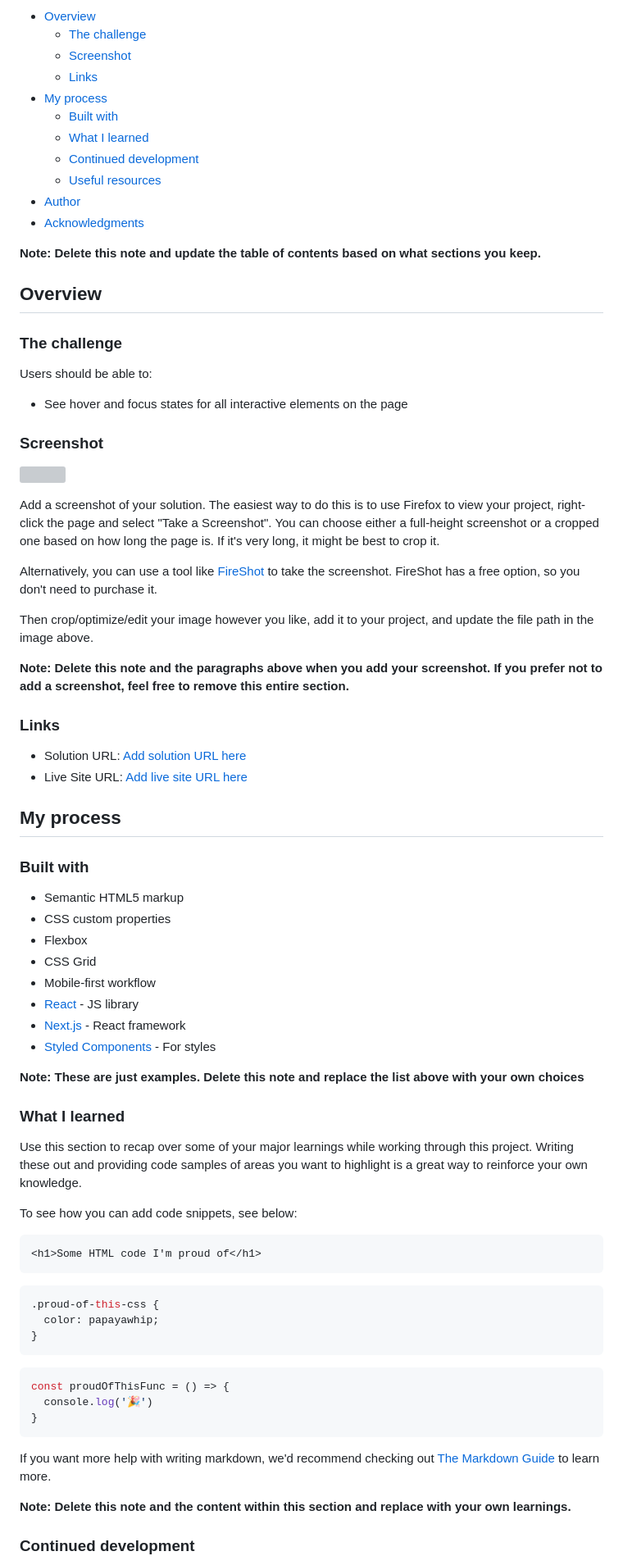
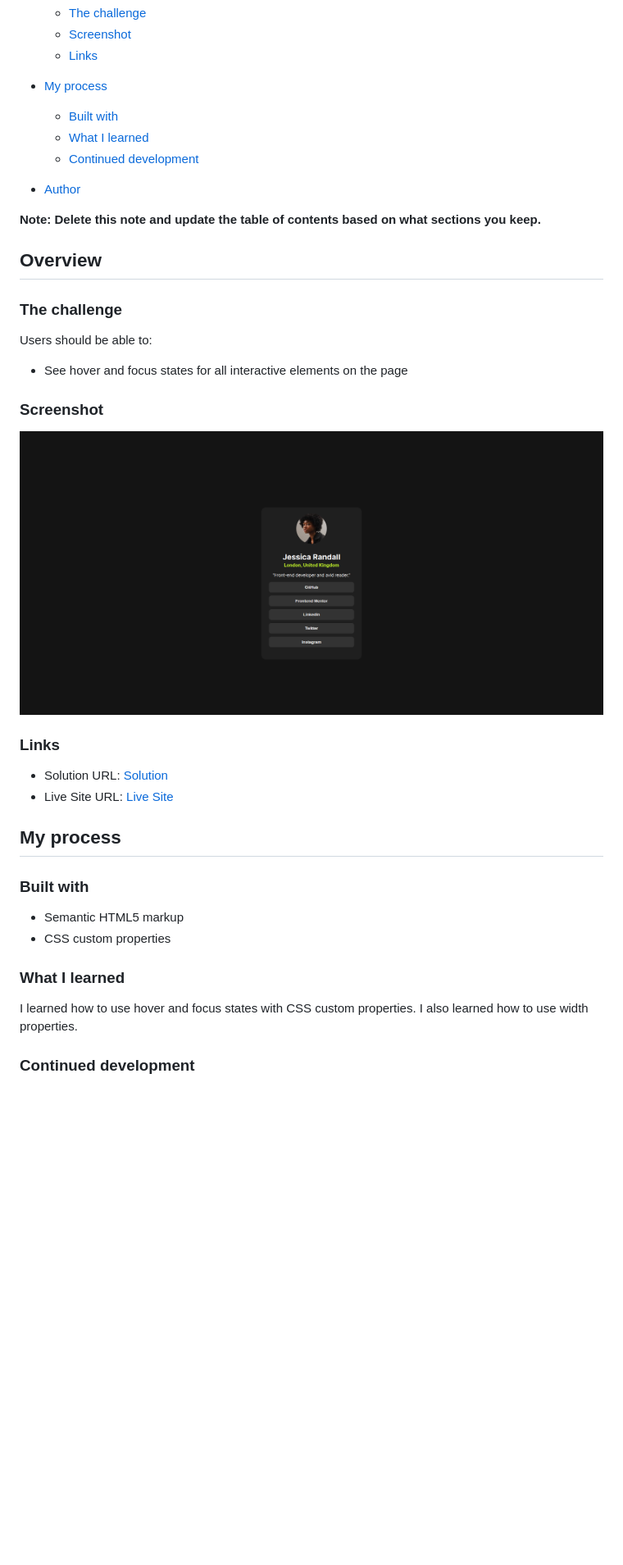
Before and after one commit to mue864/FrontEnd-Solutions, a Markdown page: SocialLinksProfile/README-template.md, the part around the change printed below. Shown: that part at 82% size. GitHub-like rendering; pictures changed too: SocialLinksProfile/assets/images/SocialLinks.png (added); blank space fills up the shorter version; grey boxes are pictures that could not be loaded.

````diff
--- a/SocialLinksProfile/README-template.md
+++ b/SocialLinksProfile/README-template.md
@@ -12,9 +12,9 @@ This is a solution to the [Social links profile challenge on Frontend Mentor](ht
   - [Built with](#built-with)
   - [What I learned](#what-i-learned)
   - [Continued development](#continued-development)
-  - [Useful resources](#useful-resources)
+
 - [Author](#author)
-- [Acknowledgments](#acknowledgments)
+
 
 **Note: Delete this note and update the table of contents based on what sections you keep.**
 
@@ -28,20 +28,12 @@ Users should be able to:
 
 ### Screenshot
 
-![](./screenshot.jpg)
-
-Add a screenshot of your solution. The easiest way to do this is to use Firefox to view your project, right-click the page and select "Take a Screenshot". You can choose either a full-height screenshot or a cropped one based on how long the page is. If it's very long, it might be best to crop it.
-
-Alternatively, you can use a tool like [FireShot](https://getfireshot.com/) to take the screenshot. FireShot has a free option, so you don't need to purchase it.
-
-Then crop/optimize/edit your image however you like, add it to your project, and update the file path in the image above.
-
-**Note: Delete this note and the paragraphs above when you add your screenshot. If you prefer not to add a screenshot, feel free to remove this entire section.**
+![](./assets/images/SocialLinks.png)
 
 ### Links
 
-- Solution URL: [Add solution URL here](https://your-solution-url.com)
-- Live Site URL: [Add live site URL here](https://your-live-site-url.com)
+- Solution URL: [Solution](https://your-solution-url.com)
+- Live Site URL: [Live Site](https://your-live-site-url.com)
 
 ## My process
 
@@ -49,38 +41,14 @@ Then crop/optimize/edit your image however you like, add it to your project, and
 
 - Semantic HTML5 markup
 - CSS custom properties
-- Flexbox
-- CSS Grid
-- Mobile-first workflow
-- [React](https://reactjs.org/) - JS library
-- [Next.js](https://nextjs.org/) - React framework
-- [Styled Components](https://styled-components.com/) - For styles
 
-**Note: These are just examples. Delete this note and replace the list above with your own choices**
+
 
 ### What I learned
 
-Use this section to recap over some of your major learnings while working through this project. Writing these out and providing code samples of areas you want to highlight is a great way to reinforce your own knowledge.
+I learned how to use hover and focus states with CSS custom properties.
+I also learned how to use width properties.
 
-To see how you can add code snippets, see below:
-
-```html
-<h1>Some HTML code I'm proud of</h1>
-```
-```css
-.proud-of-this-css {
-  color: papayawhip;
-}
-```
-```js
-const proudOfThisFunc = () => {
-  console.log('🎉')
-}
-```
-
-If you want more help with writing markdown, we'd recommend checking out [The Markdown Guide](https://www.markdownguide.org/) to learn more.
-
-**Note: Delete this note and the content within this section and replace with your own learnings.**
 
 ### Continued development
 
````
Also changed, not shown: other parts of SocialLinksProfile/README-template.md (+2 -22 lines), SocialLinksProfile/style-guide.md (deleted, +0 -36 lines).
